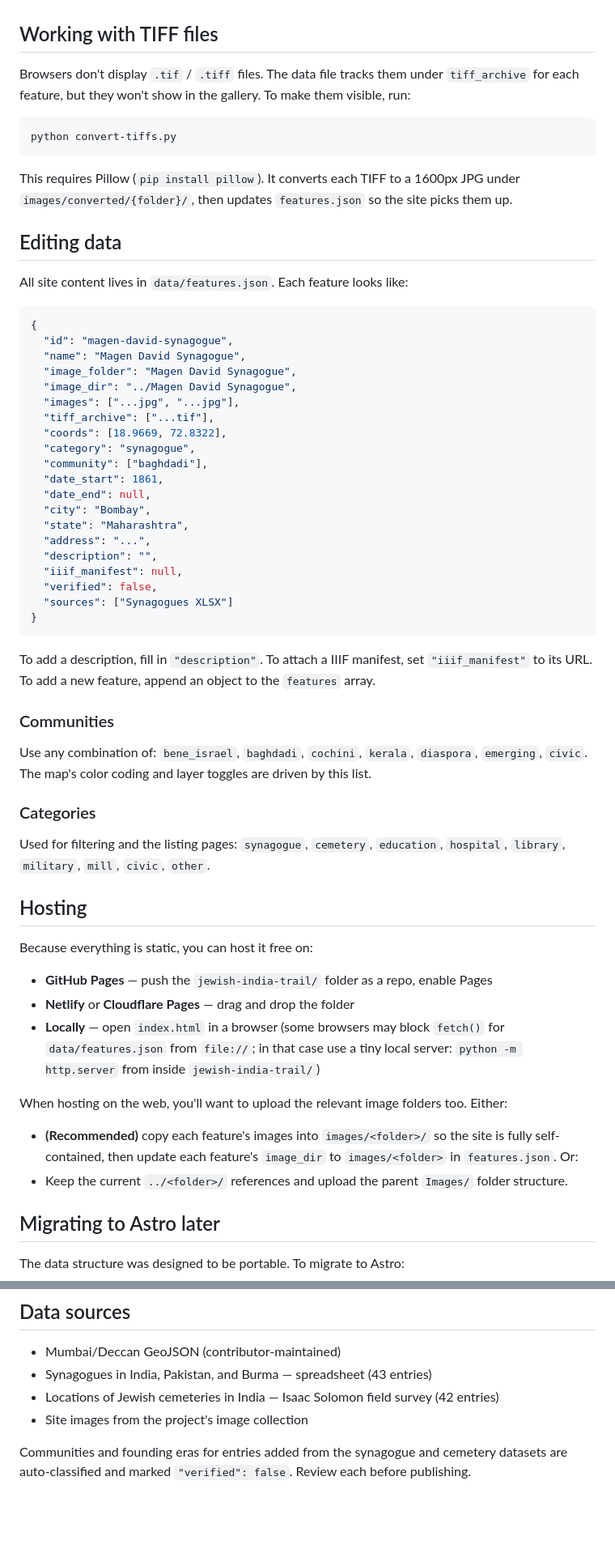
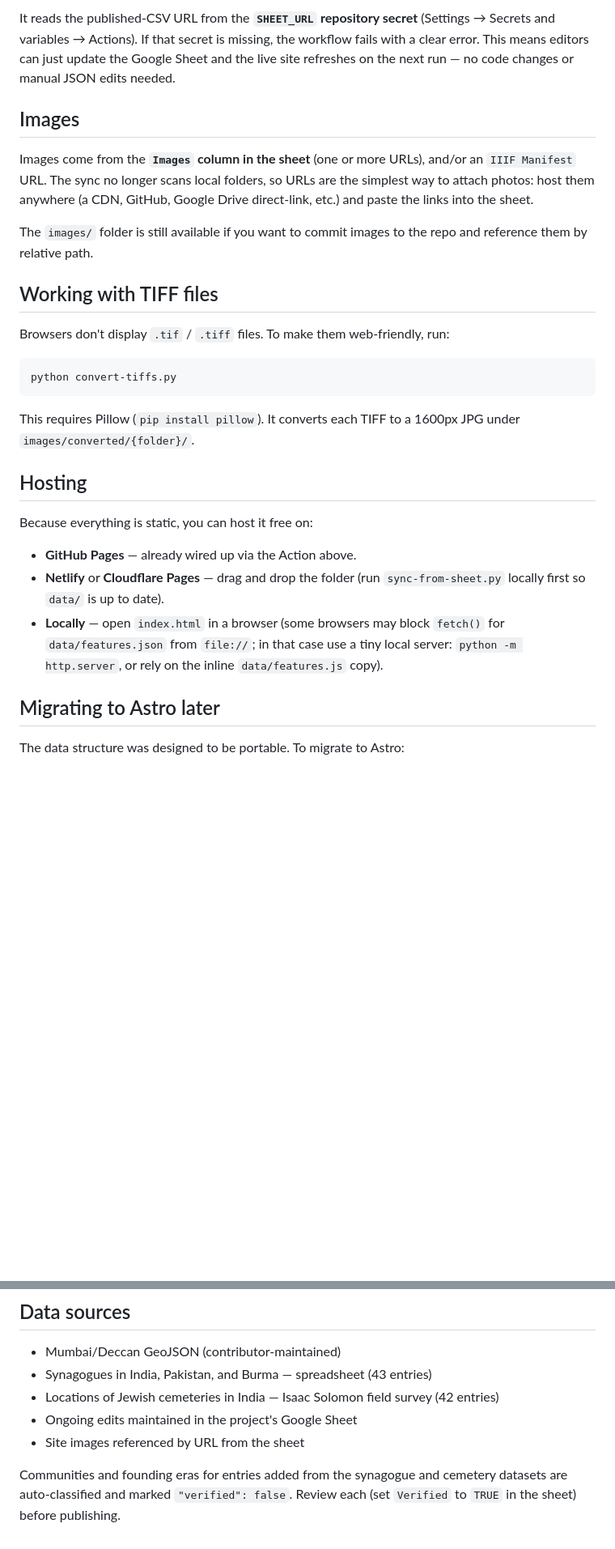
Before and after one commit to judaicadh/jewishindia, a Markdown page: README.md, 2 parts joined by grey strips. Shown at 81% size. Drawn GitHub-style; blank space fills up the shorter version.

````diff
--- a/README.md
+++ b/README.md
@@ -41,63 +109,32 @@ For the Sassoon Mills collection, copy your `Mills/` folder contents into `jewis
+It reads the published-CSV URL from the **`SHEET_URL` repository secret**
+(Settings → Secrets and variables → Actions). If that secret is missing, the
+workflow fails with a clear error. This means editors can just update the
+Google Sheet and the live site refreshes on the next run — no code changes or
+manual JSON edits needed.
+
+## Images
+
+Images come from the **`Images` column in the sheet** (one or more URLs), and/or an `IIIF Manifest` URL. The sync no longer scans local folders, so URLs are the simplest way to attach photos: host them anywhere (a CDN, GitHub, Google Drive direct-link, etc.) and paste the links into the sheet.
+
+The `images/` folder is still available if you want to commit images to the repo and reference them by relative path.
 
 ## Working with TIFF files
 
-Browsers don't display `.tif` / `.tiff` files. The data file tracks them under `tiff_archive` for each feature, but they won't show in the gallery. To make them visible, run:
+Browsers don't display `.tif` / `.tiff` files. To make them web-friendly, run:
 
 ```
 python convert-tiffs.py
 ```
 
-This requires Pillow (`pip install pillow`). It converts each TIFF to a 1600px JPG under `images/converted/{folder}/`, then updates `features.json` so the site picks them up.
-
-## Editing data
-
-All site content lives in `data/features.json`. Each feature looks like:
-
-```json
-{
-  "id": "magen-david-synagogue",
-  "name": "Magen David Synagogue",
-  "image_folder": "Magen David Synagogue",
-  "image_dir": "../Magen David Synagogue",
-  "images": ["...jpg", "...jpg"],
-  "tiff_archive": ["...tif"],
-  "coords": [18.9669, 72.8322],
-  "category": "synagogue",
-  "community": ["baghdadi"],
-  "date_start": 1861,
-  "date_end": null,
-  "city": "Bombay",
-  "state": "Maharashtra",
-  "address": "...",
-  "description": "",
-  "iiif_manifest": null,
-  "verified": false,
-  "sources": ["Synagogues XLSX"]
-}
-```
-
-To add a description, fill in `"description"`. To attach a IIIF manifest, set `"iiif_manifest"` to its URL. To add a new feature, append an object to the `features` array.
-
-### Communities
-
-Use any combination of: `bene_israel`, `baghdadi`, `cochini`, `kerala`, `diaspora`, `emerging`, `civic`. The map's color coding and layer toggles are driven by this list.
-
-### Categories
-
-Used for filtering and the listing pages: `synagogue`, `cemetery`, `education`, `hospital`, `library`, `military`, `mill`, `civic`, `other`.
+This requires Pillow (`pip install pillow`). It converts each TIFF to a 1600px JPG under `images/converted/{folder}/`.
 
 ## Hosting
 
 Because everything is static, you can host it free on:
 
-- **GitHub Pages** — push the `jewish-india-trail/` folder as a repo, enable Pages
-- **Netlify** or **Cloudflare Pages** — drag and drop the folder
-- **Locally** — open `index.html` in a browser (some browsers may block `fetch()` for `data/features.json` from `file://`; in that case use a tiny local server: `python -m http.server` from inside `jewish-india-trail/`)
-
-When hosting on the web, you'll want to upload the relevant image folders too. Either:
-
-- **(Recommended)** copy each feature's images into `images/<folder>/` so the site is fully self-contained, then update each feature's `image_dir` to `images/<folder>` in `features.json`. Or:
-- Keep the current `../<folder>/` references and upload the parent `Images/` folder structure.
+- **GitHub Pages** — already wired up via the Action above.
+- **Netlify** or **Cloudflare Pages** — drag and drop the folder (run `sync-from-sheet.py` locally first so `data/` is up to date).
+- **Locally** — open `index.html` in a browser (some browsers may block `fetch()` for `data/features.json` from `file://`; in that case use a tiny local server: `python -m http.server`, or rely on the inline `data/features.js` copy).
 
 ## Migrating to Astro later
 
@@ -112,6 +149,7 @@ The data structure was designed to be portable. To migrate to Astro:
 - Mumbai/Deccan GeoJSON (contributor-maintained)
 - Synagogues in India, Pakistan, and Burma — spreadsheet (43 entries)
 - Locations of Jewish cemeteries in India — Isaac Solomon field survey (42 entries)
-- Site images from the project's image collection
+- Ongoing edits maintained in the project's Google Sheet
+- Site images referenced by URL from the sheet
 
-Communities and founding eras for entries added from the synagogue and cemetery datasets are auto-classified and marked `"verified": false`. Review each before publishing.
+Communities and founding eras for entries added from the synagogue and cemetery datasets are auto-classified and marked `"verified": false`. Review each (set `Verified` to `TRUE` in the sheet) before publishing.
````
Also changed, not shown: other parts of README.md (+77 -9 lines).
